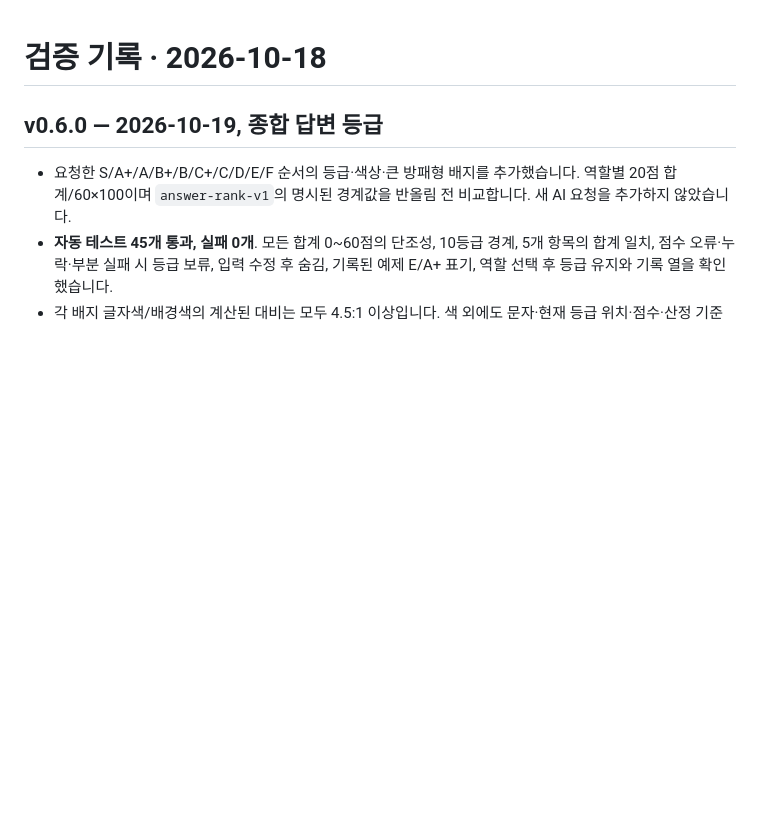
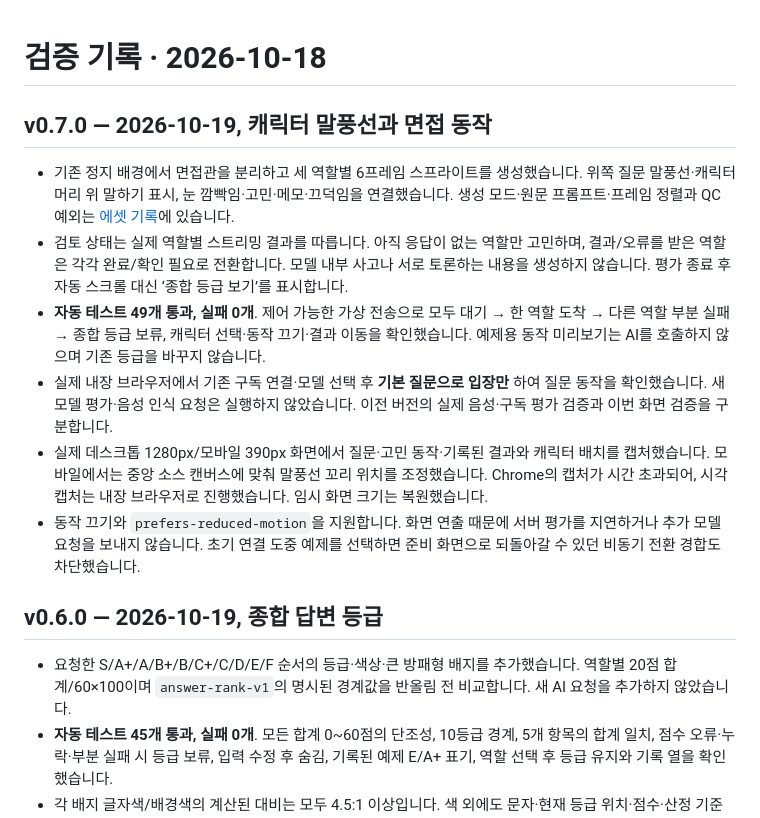
Before and after one commit to tracert7/ai-interview-panel, a Markdown page: docs/verification.md, the part around the change. GitHub-like rendering; blank space fills up the shorter version.

```diff
--- a/docs/verification.md
+++ b/docs/verification.md
@@ -1,4 +1,13 @@
 # 검증 기록 · 2026-10-18
+
+## v0.7.0 — 2026-10-19, 캐릭터 말풍선과 면접 동작
+
+- 기존 정지 배경에서 면접관을 분리하고 세 역할별 6프레임 스프라이트를 생성했습니다. 위쪽 질문 말풍선·캐릭터 머리 위 말하기 표시, 눈 깜빡임·고민·메모·끄덕임을 연결했습니다. 생성 모드·원문 프롬프트·프레임 정렬과 QC 예외는 [에셋 기록](../design/game-asset-prompts.md)에 있습니다.
+- 검토 상태는 실제 역할별 스트리밍 결과를 따릅니다. 아직 응답이 없는 역할만 고민하며, 결과/오류를 받은 역할은 각각 완료/확인 필요로 전환합니다. 모델 내부 사고나 서로 토론하는 내용을 생성하지 않습니다. 평가 종료 후 자동 스크롤 대신 ‘종합 등급 보기’를 표시합니다.
+- **자동 테스트 49개 통과, 실패 0개**. 제어 가능한 가상 전송으로 모두 대기 → 한 역할 도착 → 다른 역할 부분 실패 → 종합 등급 보류, 캐릭터 선택·동작 끄기·결과 이동을 확인했습니다. 예제용 동작 미리보기는 AI를 호출하지 않으며 기존 등급을 바꾸지 않습니다.
+- 실제 내장 브라우저에서 기존 구독 연결·모델 선택 후 **기본 질문으로 입장만** 하여 질문 동작을 확인했습니다. 새 모델 평가·음성 인식 요청은 실행하지 않았습니다. 이전 버전의 실제 음성·구독 평가 검증과 이번 화면 검증을 구분합니다.
+- 실제 데스크톱 1280px/모바일 390px 화면에서 질문·고민 동작·기록된 결과와 캐릭터 배치를 캡처했습니다. 모바일에서는 중앙 소스 캔버스에 맞춰 말풍선 꼬리 위치를 조정했습니다. Chrome의 캡처가 시간 초과되어, 시각 캡처는 내장 브라우저로 진행했습니다. 임시 화면 크기는 복원했습니다.
+- 동작 끄기와 `prefers-reduced-motion`을 지원합니다. 화면 연출 때문에 서버 평가를 지연하거나 추가 모델 요청을 보내지 않습니다. 초기 연결 도중 예제를 선택하면 준비 화면으로 되돌아갈 수 있던 비동기 전환 경합도 차단했습니다.
 
 ## v0.6.0 — 2026-10-19, 종합 답변 등급
 
```
Also changed, not shown: README.md (+3 -1 lines), design/game-asset-prompts.md (added, +34 -0 lines), design/game-dialogue-plan.md (added, +22 -0 lines), docs/assets/hr-dialogue-v1.png (added), docs/assets/lead-dialogue-v1.png (added), docs/assets/practitioner-dialogue-v1.png (added), 9 other files.
